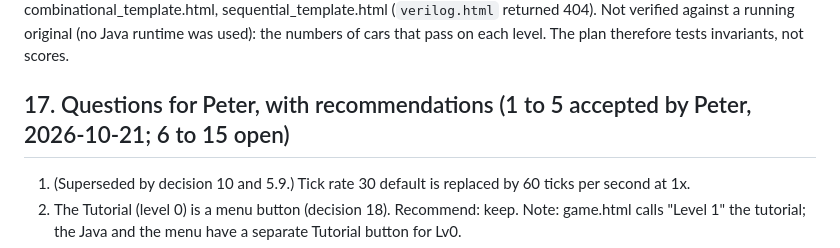
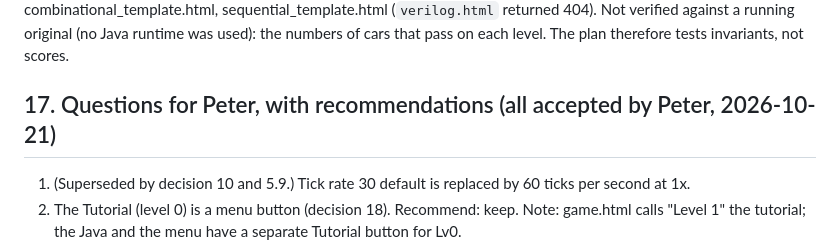
Before and after one commit to drpaj12/wyrd, a Markdown page: docs/specs/2026-10-21-w4-verilog-town-design.md, the part around the change. Rendered like a GitHub page.

Commit message:
docs(w4): Peter accepted questions 6-15
Co-Authored-By: Claude Opus 5.5 <noreply@anthropic.com>
Claude-Session: https://claude.ai/code/session_01A62VDZFXEPRTsZwptzzALQ

```diff
--- a/docs/specs/2026-10-21-w4-verilog-town-design.md
+++ b/docs/specs/2026-10-21-w4-verilog-town-design.md
@@ -899,7 +899,7 @@ the two passes, the output ports), `VERILOG_SUPPORTED.txt`. Web pages read 2026-
 (`verilog.html` returned 404). Not verified against a running original (no Java
 runtime was used): the numbers of cars that pass on each level. The plan therefore tests invariants, not scores.
 
-## 17. Questions for Peter, with recommendations (1 to 5 accepted by Peter, 2026-10-21; 6 to 15 open)
+## 17. Questions for Peter, with recommendations (all accepted by Peter, 2026-10-21)
 
 1. (Superseded by decision 10 and 5.9.) Tick rate 30 default is replaced by 60 ticks per second at 1x.
 2. The Tutorial (level 0) is a menu button (decision 18). Recommend: keep. Note: game.html calls "Level 1" the tutorial;
```
